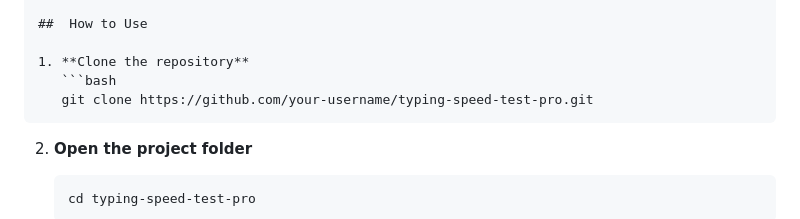
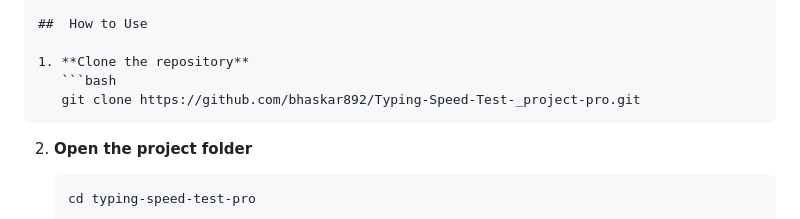
Before and after one commit to bhaskar892/Typing-Speed-Test-_project-pro, a Markdown page: README.md, the part around the change. Drawn GitHub-style.

`````diff
--- a/README.md
+++ b/README.md
@@ -49,7 +49,7 @@ Metric  Description
 
 1. **Clone the repository**
    ```bash
-   git clone https://github.com/your-username/typing-speed-test-pro.git
+   git clone https://github.com/bhaskar892/Typing-Speed-Test-_project-pro.git
 ````
 
 2. **Open the project folder**
`````
